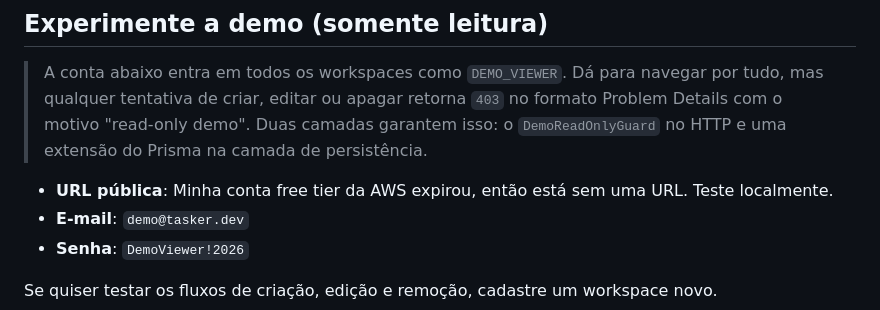
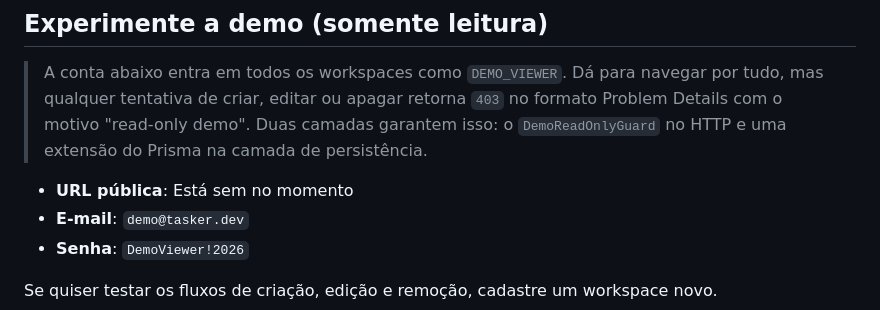
Before and after one commit to davifp/tasker, a Markdown page: README.md, the part around the change. GitHub-like rendering.

Commit message:
Revise public URL status in README
Updated the public URL information in the README.

```diff
--- a/README.md
+++ b/README.md
@@ -12,7 +12,7 @@
 
 > A conta abaixo entra em todos os workspaces como `DEMO_VIEWER`. Dá para navegar por tudo, mas qualquer tentativa de criar, editar ou apagar retorna `403` no formato Problem Details com o motivo "read-only demo". Duas camadas garantem isso: o `DemoReadOnlyGuard` no HTTP e uma extensão do Prisma na camada de persistência.
 
-- **URL pública**: Minha conta free tier da AWS expirou, então está sem uma URL. Teste localmente.
+- **URL pública**: Está sem no momento
 - **E-mail**: `demo@tasker.dev`
 - **Senha**: `DemoViewer!2026`
 
```
